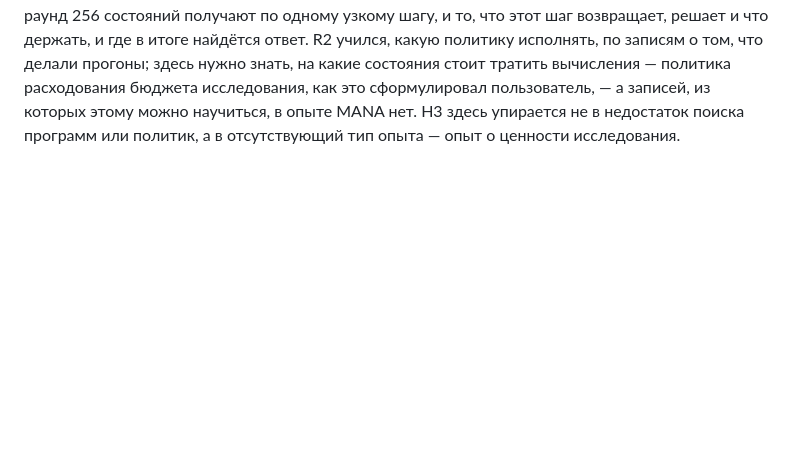
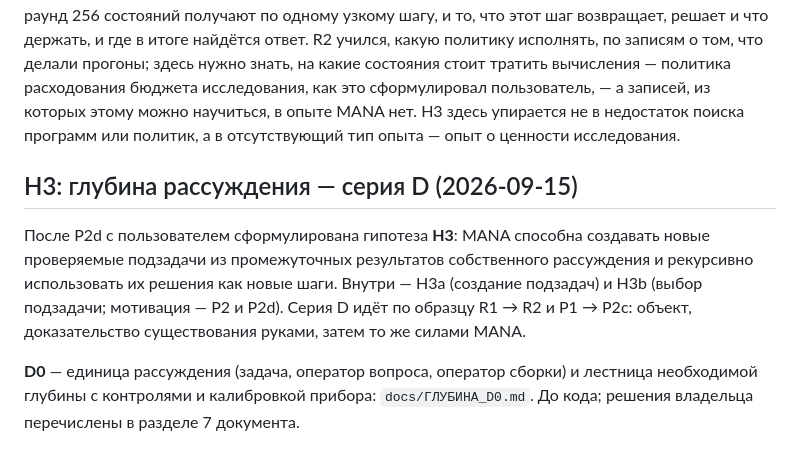
Before and after one commit to BurcevAE/Project-Mana, a Markdown page: docs/АУДИТ_ПОРОЖДЕНИЯ.md, the part around the change. Rendered like a GitHub page; blank space fills up the shorter version.

```diff
--- a/docs/АУДИТ_ПОРОЖДЕНИЯ.md
+++ b/docs/АУДИТ_ПОРОЖДЕНИЯ.md
@@ -425,3 +425,15 @@ A′ пересобрана генератором из опыта R2 и сов
 знать, на какие состояния стоит тратить вычисления — политика расходования бюджета исследования, как это
 сформулировал пользователь, — а записей, из которых этому можно научиться, в опыте MANA нет. Н3 здесь упирается
 не в недостаток поиска программ или политик, а в отсутствующий тип опыта — опыт о ценности исследования.
+
+## H3: глубина рассуждения — серия D (2026-09-15)
+
+После P2d с пользователем сформулирована гипотеза **H3**: MANA способна создавать новые
+проверяемые подзадачи из промежуточных результатов собственного рассуждения и рекурсивно
+использовать их решения как новые шаги. Внутри — H3a (создание подзадач) и H3b (выбор
+подзадачи; мотивация — P2 и P2d). Серия D идёт по образцу R1 → R2 и P1 → P2c: объект,
+доказательство существования руками, затем то же силами MANA.
+
+**D0** — единица рассуждения (задача, оператор вопроса, оператор сборки) и лестница
+необходимой глубины с контролями и калибровкой прибора: `docs/ГЛУБИНА_D0.md`. До кода;
+решения владельца перечислены в разделе 7 документа.
```
Also changed, not shown: docs/ГЛУБИНА_D0.md (added, +239 -0 lines).
